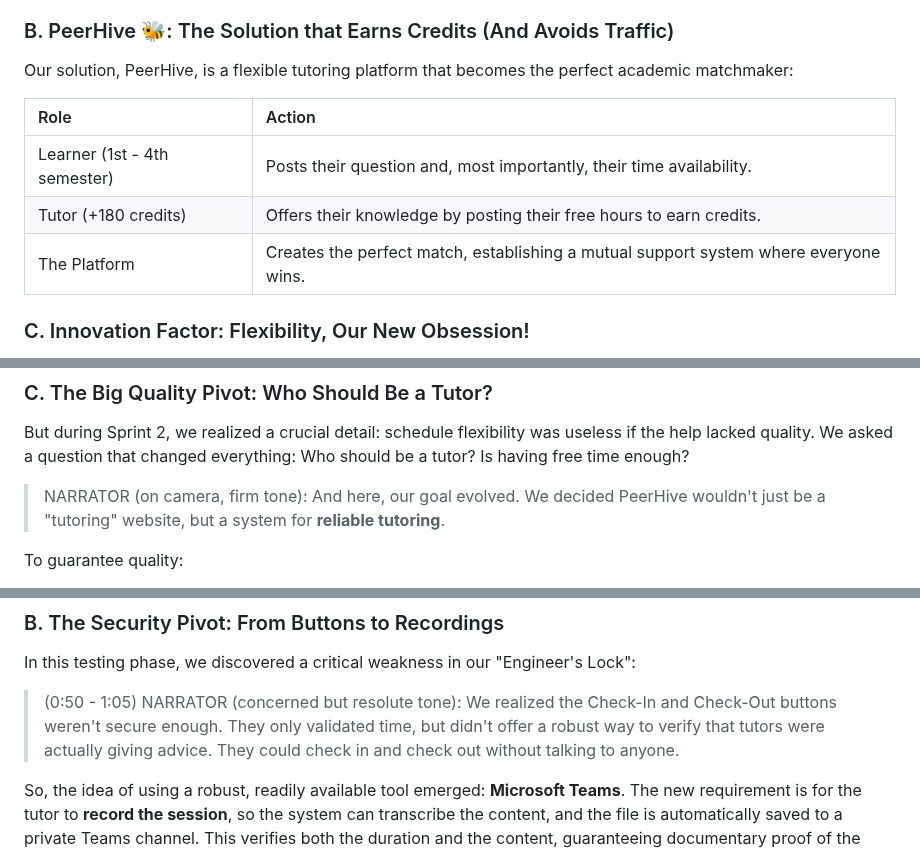
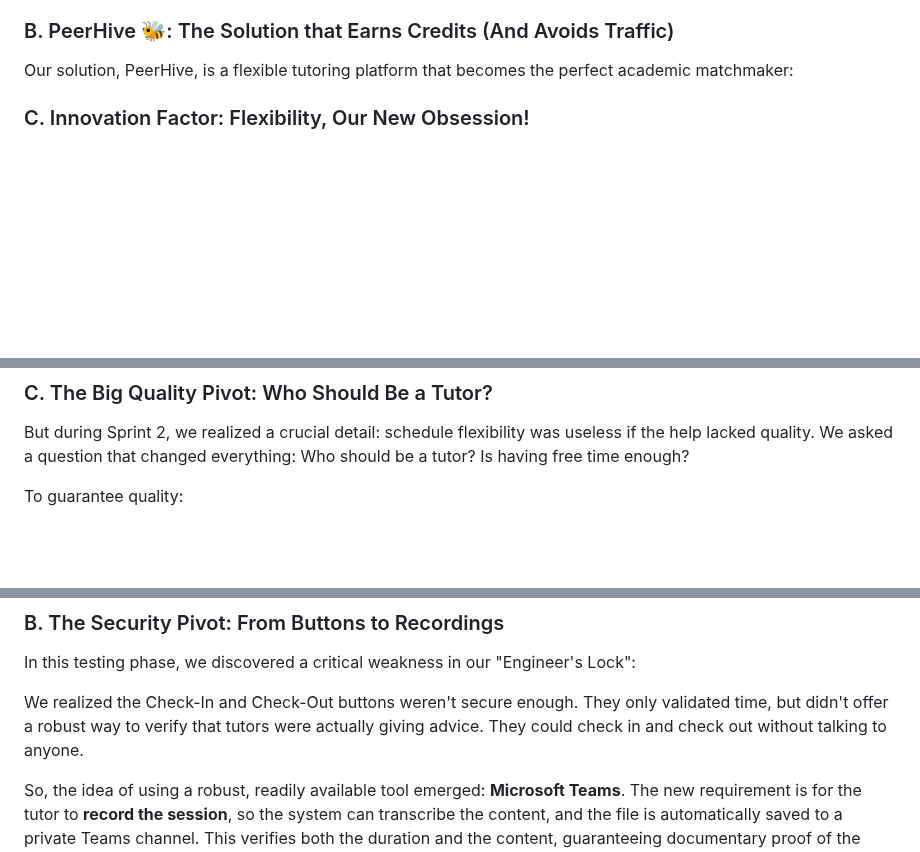
Before and after one commit to David-Alcocer/Equipo-6-Fundamentos-De-Software, a Markdown page: Presentación 🧑‍🏫/Guion.md, 3 parts joined by grey strips. Rendered like a GitHub page; blank space fills up the shorter version.

Commit message:
add correcion guion

```diff
--- a/Presentación 🧑‍🏫/Guion.md
+++ b/Presentación 🧑‍🏫/Guion.md
@@ -27,12 +27,6 @@ We didn't just say people needed help; we diagnosed the root of the issue with e
 ### B. PeerHive 🐝: The Solution that Earns Credits (And Avoids Traffic)
 Our solution, PeerHive, is a flexible tutoring platform that becomes the perfect academic matchmaker:
 
-| Role | Action |
-| :--- | :--- |
-| Learner (1st - 4th semester) | Posts their question and, most importantly, their time availability. |
-| Tutor (+180 credits) | Offers their knowledge by posting their free hours to earn credits. |
-| The Platform | Creates the perfect match, establishing a mutual support system where everyone wins. |
-
 ### C. Innovation Factor: Flexibility, Our New Obsession!
 * **Matching Schedules:** Our key differentiator. Unlike traditional systems, we focus on matching students’ real and non-conventional schedules.
 * **Answering a Real Need:** We're not solving imaginary problems; we are attacking the issues of work, travel, and lack of time identified by our own community.
@@ -61,9 +55,6 @@ With clear guidelines, we adopted a rigorous and proven working methodology:
 But during Sprint 2, we realized a crucial detail: schedule flexibility was useless if the help lacked quality.
 We asked a question that changed everything: Who should be a tutor? Is having free time enough?
 
-> NARRATOR (on camera, firm tone):
-> And here, our goal evolved. We decided PeerHive wouldn't just be a "tutoring" website, but a system for **reliable tutoring**.
-
 To guarantee quality:
 * **Minimum Requirement:** A tutor must be in 5th semester or higher.
 * **Academic Credentialing:** Not only that. They must have sufficient credits and an academic history that proves they are in good standing.
@@ -82,8 +73,7 @@ The Third Deliverable (Sprint 3) was the phase where we moved past planning and
 ### B. The Security Pivot: From Buttons to Recordings
 In this testing phase, we discovered a critical weakness in our "Engineer's Lock":
 
-> (0:50 - 1:05) NARRATOR (concerned but resolute tone):
-> We realized the Check-In and Check-Out buttons weren't secure enough. They only validated time, but didn't offer a robust way to verify that tutors were actually giving advice. They could check in and check out without talking to anyone.
+We realized the Check-In and Check-Out buttons weren't secure enough. They only validated time, but didn't offer a robust way to verify that tutors were actually giving advice. They could check in and check out without talking to anyone.
 
 So, the idea of using a robust, readily available tool emerged: **Microsoft Teams**. The new requirement is for the tutor to **record the session**, so the system can transcribe the content, and the file is automatically saved to a private Teams channel. This verifies both the duration and the content, guaranteeing documentary proof of the service provided.
 
```
